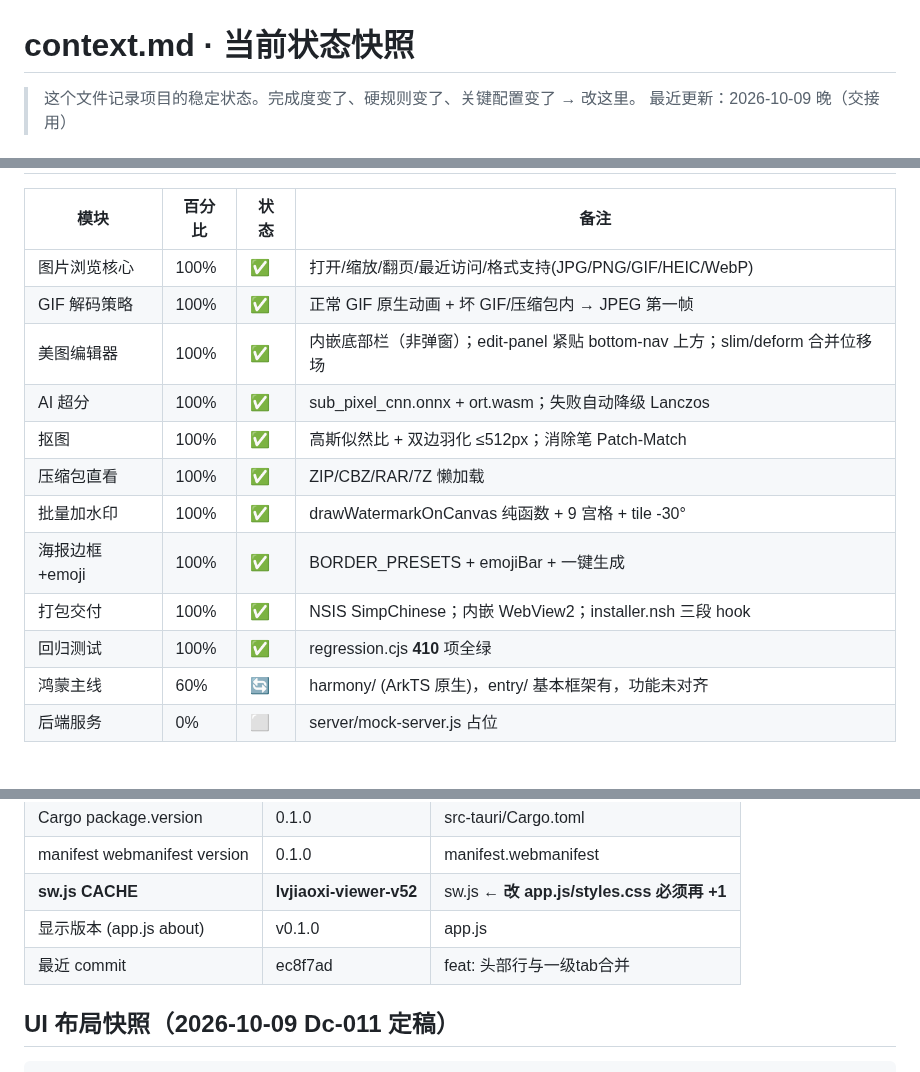
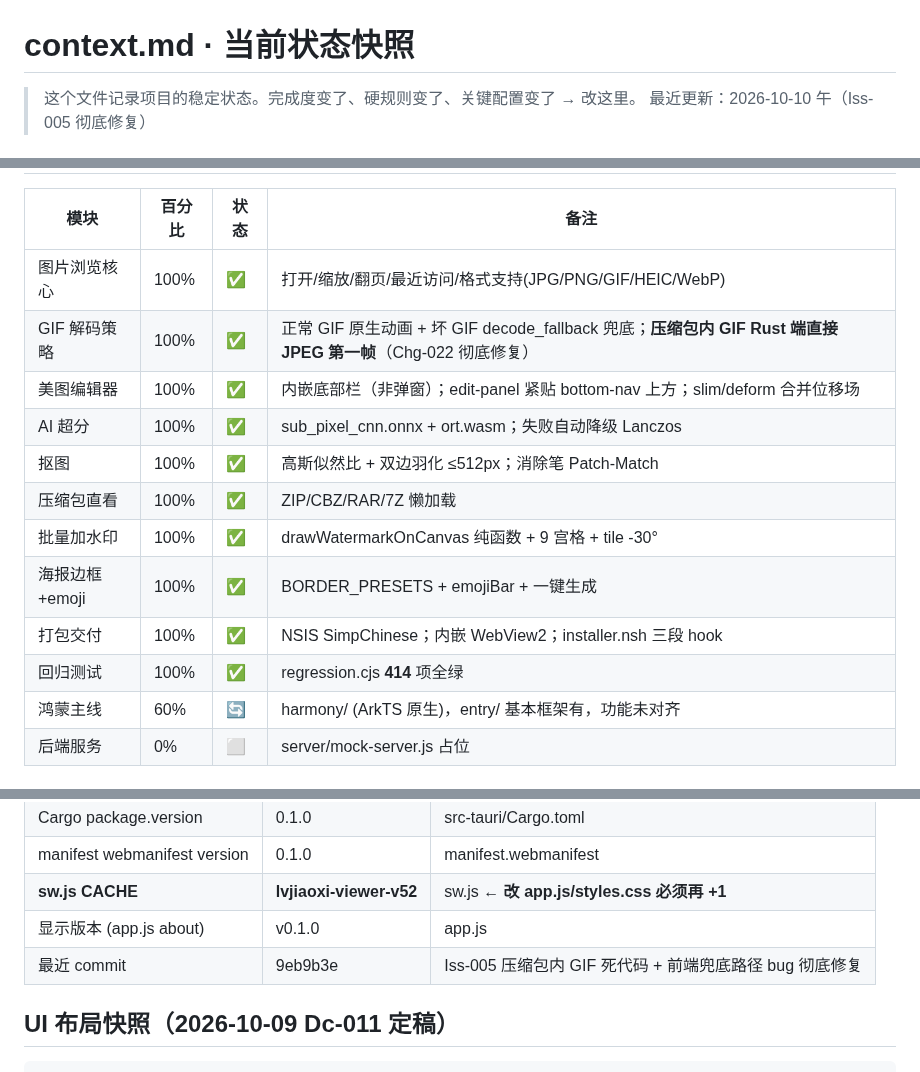
Before and after one commit to stvode-cyber/lvjiaoxi-viewer, a Markdown page: .trae/ledger/context.md, 3 parts joined by grey strips. GitHub-like rendering.

```diff
--- a/.trae/ledger/context.md
+++ b/.trae/ledger/context.md
@@ -1,5 +1,5 @@
 # context.md · 当前状态快照
 
 > 这个文件记录项目的稳定状态。完成度变了、硬规则变了、关键配置变了 → 改这里。
-> 最近更新：2026-10-09 晚（交接用）
+> 最近更新：2026-10-10 午（Iss-005 彻底修复）
 
@@ -8,7 +8,7 @@
 | 模块 | 百分比 | 状态 | 备注 |
 |------|--------|------|------|
 | 图片浏览核心 | 100% | ✅ | 打开/缩放/翻页/最近访问/格式支持(JPG/PNG/GIF/HEIC/WebP) |
-| GIF 解码策略 | 100% | ✅ | 正常 GIF 原生动画 + 坏 GIF/压缩包内 → JPEG 第一帧 |
+| GIF 解码策略 | 100% | ✅ | 正常 GIF 原生动画 + 坏 GIF decode_fallback 兜底；**压缩包内 GIF Rust 端直接 JPEG 第一帧**（Chg-022 彻底修复） |
 | 美图编辑器 | 100% | ✅ | 内嵌底部栏（非弹窗）；edit-panel 紧贴 bottom-nav 上方；slim/deform 合并位移场 |
 | AI 超分 | 100% | ✅ | sub_pixel_cnn.onnx + ort.wasm；失败自动降级 Lanczos |
 | 抠图 | 100% | ✅ | 高斯似然比 + 双边羽化 ≤512px；消除笔 Patch-Match |
@@ -16,7 +16,7 @@
 | 批量加水印 | 100% | ✅ | drawWatermarkOnCanvas 纯函数 + 9 宫格 + tile -30° |
 | 海报边框+emoji | 100% | ✅ | BORDER_PRESETS + emojiBar + 一键生成 |
 | 打包交付 | 100% | ✅ | NSIS SimpChinese；内嵌 WebView2；installer.nsh 三段 hook |
-| 回归测试 | 100% | ✅ | regression.cjs **410** 项全绿 |
+| 回归测试 | 100% | ✅ | regression.cjs **414** 项全绿 |
 | 鸿蒙主线 | 60% | 🔄 | harmony/ (ArkTS 原生)，entry/ 基本框架有，功能未对齐 |
 | 后端服务 | 0% | ⬜ | server/mock-server.js 占位 |
 
@@ -29,7 +29,7 @@
 | manifest webmanifest version | 0.1.0 | manifest.webmanifest |
 | **sw.js CACHE** | **lvjiaoxi-viewer-v52** | sw.js ← **改 app.js/styles.css 必须再 +1** |
 | 显示版本 (app.js about) | v0.1.0 | app.js |
-| 最近 commit | ec8f7ad | feat: 头部行与一级tab合并 |
+| 最近 commit | 9eb9b3e | Iss-005 压缩包内 GIF 死代码 + 前端兜底路径 bug 彻底修复 |
 
 ## UI 布局快照（2026-10-09 Dc-011 定稿）
 
```
Also changed, not shown: other parts of .trae/ledger/context.md (+1 -1 lines), .trae/ledger/START_HERE.md (+4 -4 lines), 1 other file.
